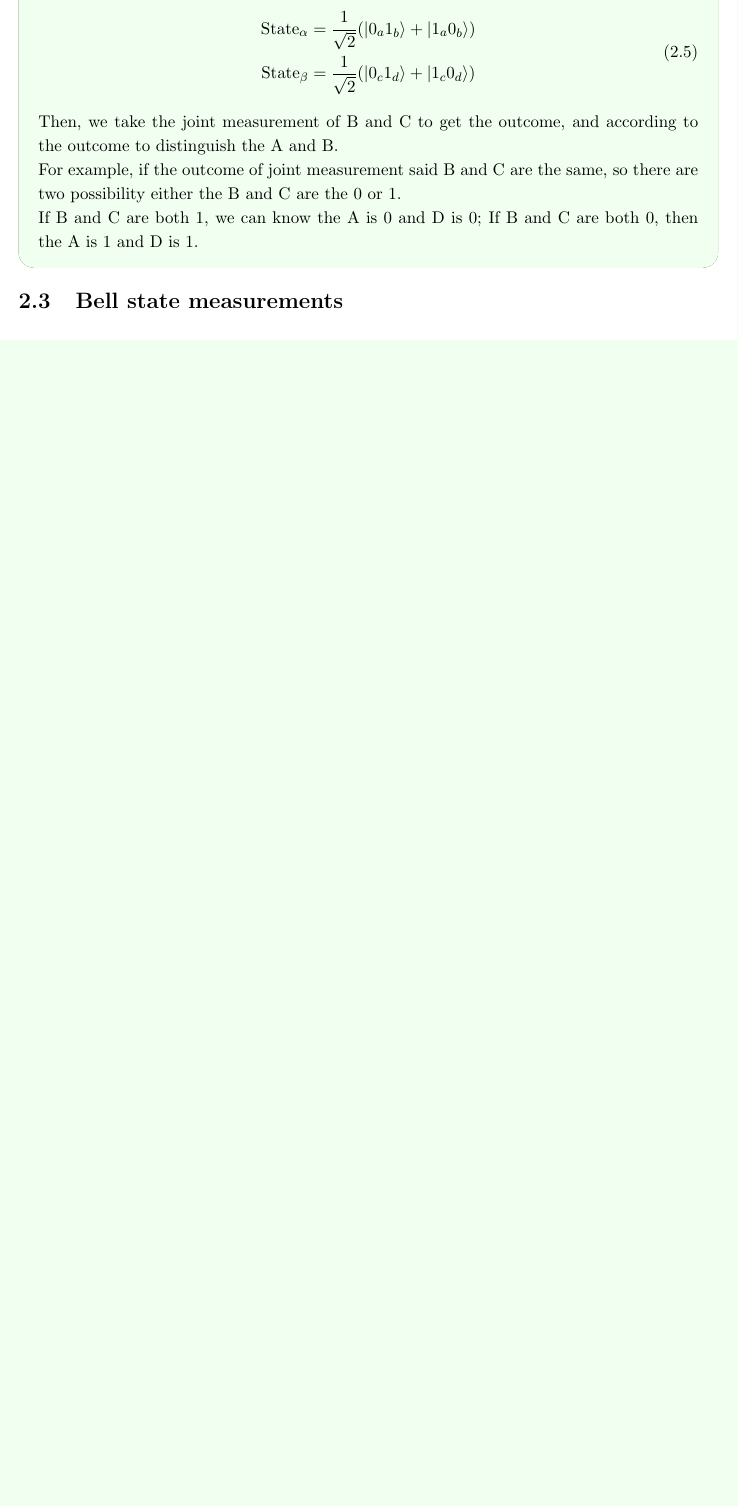
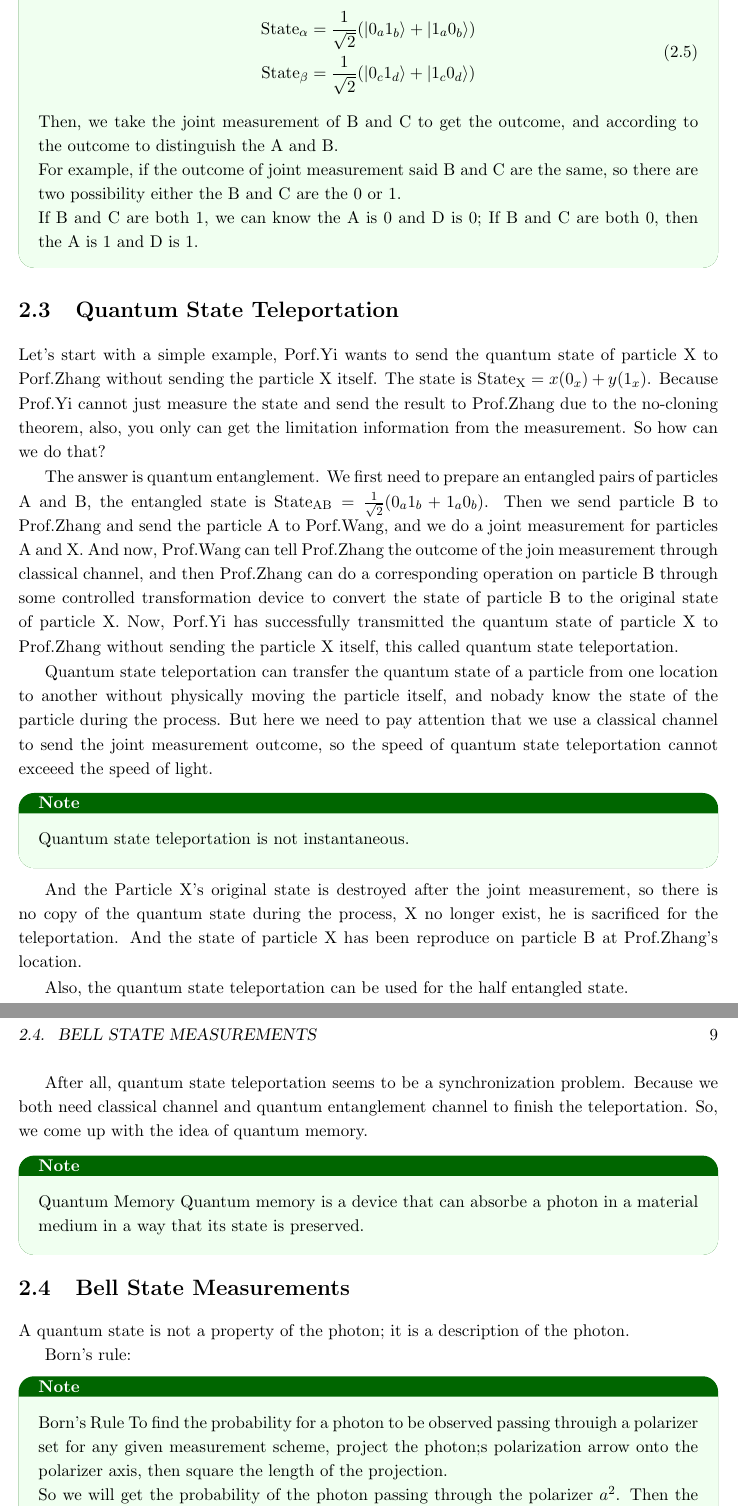
Before and after one commit to zhehaoyi/Quantum_Communication_and_Networking_101, a LaTeX thesis (main.tex): part of page 12 of 14 before the commit and two parts of pages 12 and 13 of 15 after it, the two joined at a grey line, cut so that both start at the same text, the shorter picture padded with empty space. Compiled offline with pdfLaTeX.

Commit message:
update chapter 2 section 3 and 4

```diff
--- a/main.tex
+++ b/main.tex
@@ -329,7 +329,35 @@ Then we have entanglement swapping:
 \end{NoteBox}
 
 
-\section{Bell state measurements}
+\section{Quantum State Teleportation}
+Let's start with a simple example, Porf.Yi wants to send the quantum state of particle X to Porf.Zhang without sending the particle X itself. The state is $\mathrm{State_X} = x(0_x) + y(1_x)$. Because Prof.Yi cannot just measure the state and send the result to Prof.Zhang due to the no-cloning theorem, also, you only can get the limitation information from the measurement. So how can we do that?
+
+The answer is quantum entanglement. We first need to prepare an entangled pairs of particles A and B, the entangled state is $\mathrm{State_{AB}} = \frac{1}{\sqrt{2}}(0_a1_b + 1_a0_b)$. Then we send particle B to Prof.Zhang and send the particle A to Porf.Wang, and we do a joint measurement for particles A and X. And now, Prof.Wang can tell Prof.Zhang the outcome of the join measurement through classical channel, and then Prof.Zhang can do a corresponding operation on particle B through some controlled transformation device to convert the state of particle B to the original state of particle X. Now, Porf.Yi has successfully transmitted the quantum state of particle X to Prof.Zhang without sending the particle X itself, this called quantum state teleportation.
+
+Quantum state teleportation can transfer the quantum state of a particle from one location to another without physically moving the particle itself, and nobady know the state of the particle during the process. But here we need to pay attention that we use a classical channel to send the joint measurement outcome, so the speed of quantum state teleportation cannot exceeed the speed of light.
+\begin{NoteBox}
+Quantum state teleportation is not instantaneous.
+\end{NoteBox}
+
+And the Particle X's original state is destroyed after the joint measurement, so there is no copy of the quantum state during the process, X no longer exist, he is sacrificed for the teleportation. And the state of particle X has been reproduce on particle B at Prof.Zhang's location.
+
+Also, the quantum state teleportation can be used for the half entangled state.
+
+After all, quantum state teleportation seems to be a synchronization problem. Because we both need classical channel and quantum entanglement channel to finish the teleportation. So, we come up with the idea of quantum memory.
+\begin{NoteBox}{Quantum Memory}
+  Quantum memory is a device that can absorbe a photon in a material medium in a way that its state is preserved.
+\end{NoteBox}
+
+
+\section{Bell State Measurements}
+A quantum state is not a property of the photon; it is a description of the photon.
+
+Born's rule:
+\begin{NoteBox}{Born's Rule}
+To find the probability for a photon to be observed passing throuigh a polarizer set for any given measurement scheme, project the photon;s polarization arrow onto the polarizer axis, then square the length of the projection.
+
+So we will get the probability of the photon passing through the polarizer $a^2$. Then the complementary probability of the photon being absorbed by the polarizer is $b^2 = 1 - a^2$.
+\end{NoteBox}
 
 
 \section{The quantum internet}
```
